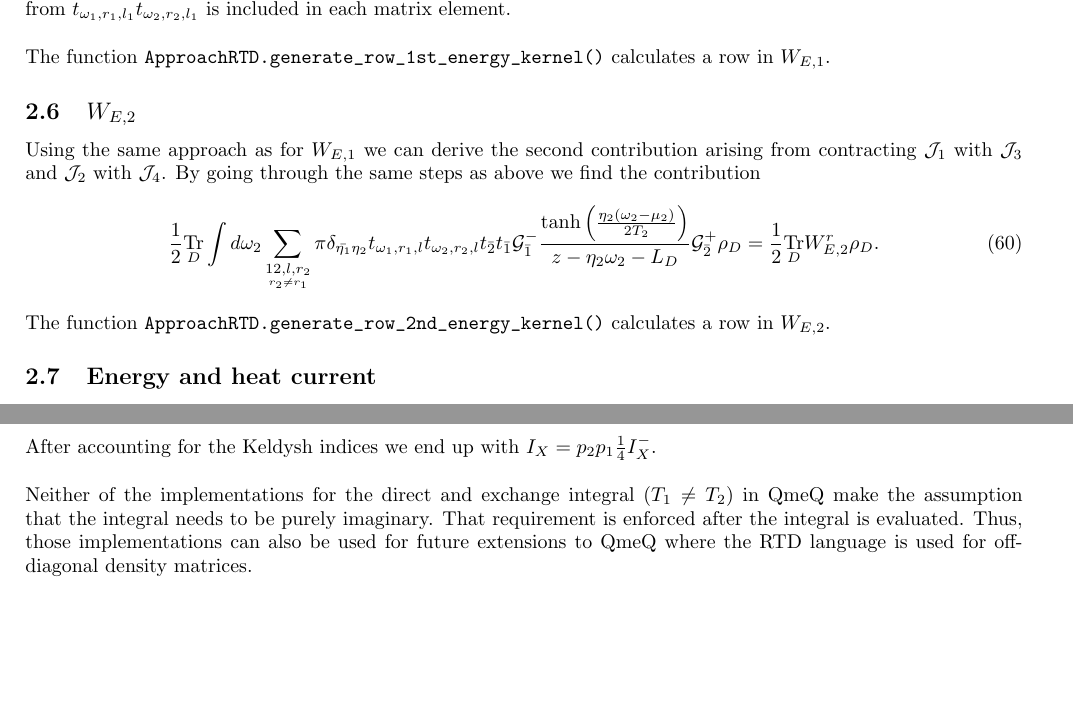
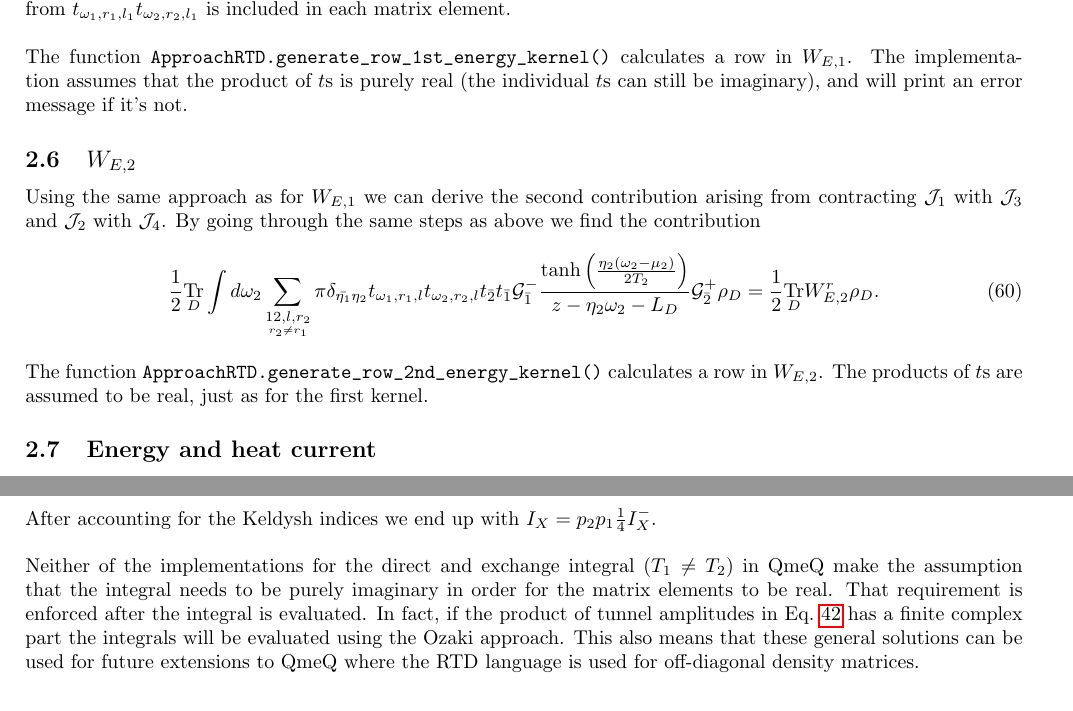
Before and after one commit to M-Josefsson/RTD-docs, a LaTeX document (RTD.tex): two parts of pages 9 and 13 of 14, joined at a grey line, cut so that both start at the same text, the shorter picture padded with empty space. Compiled offline with pdfLaTeX.

Commit message:
Added comments about imaginary matrix elements.

```diff
--- a/RTD.tex
+++ b/RTD.tex
@@ -434,7 +434,7 @@ Here one can immediately notice the similarities between this expression and Eq.
 The similarities with $W_{dd}^{(1)}$ are used in QmeQ when building $W_{E,1}$ and $W_{E,2}$. The only differences between $W_{E,1/2}$ and $W_{dd}^{(1)}$ are that the matrix elements are based on the real part of the integral and that a pre-factor stemming from $t_{\omega_1, r_1, l_1}t_{\omega_2, r_2, l_1}$ is included in each matrix element.
 \\
 \\
-The function \verb!ApproachRTD.generate_row_1st_energy_kernel()! calculates a row in $W_{E,1}$.
+The function \verb!ApproachRTD.generate_row_1st_energy_kernel()! calculates a row in $W_{E,1}$. The implementation assumes that the product of $t$s is purely real (the individual $t$s can still be imaginary), and will print an error message if it's not.
  %--------------------------------------
  \subsection{$W_{E,2}$}
 
@@ -444,7 +444,7 @@ Using the same approach as for $W_{E,1}$ we can derive the second contribution a
      \frac{1}{2}\Tru{D} \int d\omega_2\sum_{\underset{r_2\ne r_1}{12,l,r_2}}\pi\delta_{\bar{\eta_1}\eta_2}t_{\omega_1, r_1, l}t_{\omega_2, r_2, l}t_{\bar{2}}t_{\bar{1}}\G^-_{\bar{1}}\frac{\tanh\left ( \frac{\eta_2(\omega_2-\mu_2)}{2T_2} \right )}{z-\eta_2\omega_2-L_D}\G^{+}_{\bar{2}}\rho_D = \frac{1}{2}\Tru{D} W_{E,2}^r\rho_D.
 \end{equation}
 \\
-The function \verb!ApproachRTD.generate_row_2nd_energy_kernel()! calculates a row in $W_{E,2}$.
+The function \verb!ApproachRTD.generate_row_2nd_energy_kernel()! calculates a row in $W_{E,2}$. The products of $t$s are assumed to be real, just as for the first kernel.
 %--------------------------------------
 \subsection{Energy and heat current}
 
@@ -654,7 +654,7 @@ I_X^- =-i8T_1\pi\sum_{\alpha>0} \frac{\psi\left ( \frac{1}{2} + \frac{b_\alpha T
 After accounting for the Keldysh indices we end up with $I_X = p_2p_1\frac{1}{4}I_X^-$.
 \\
 \\
-Neither of the implementations for the direct and exchange integral ($T_1\ne T_2$) in QmeQ make the assumption that the integral needs to be purely imaginary. That requirement is enforced after the integral is evaluated. Thus, those implementations can also be used for future extensions to QmeQ where the RTD language is used for off-diagonal density matrices.
+Neither of the implementations for the direct and exchange integral ($T_1\ne T_2$) in QmeQ make the assumption that the integral needs to be purely imaginary in order for the matrix elements to be real. That requirement is enforced after the integral is evaluated. In fact, if the product of tunnel amplitudes in Eq.~\ref{Eq:W2Leijnse} has a finite complex part the integrals will be evaluated using the Ozaki approach. This also means that these general solutions can be used for future extensions to QmeQ where the RTD language is used for off-diagonal density matrices.
 %-----------------------------------------------
 \section{Parallelization and memory}
 
```
Also changed, not shown: RTD.pdf, RTD.tex (4 more changed lines).
